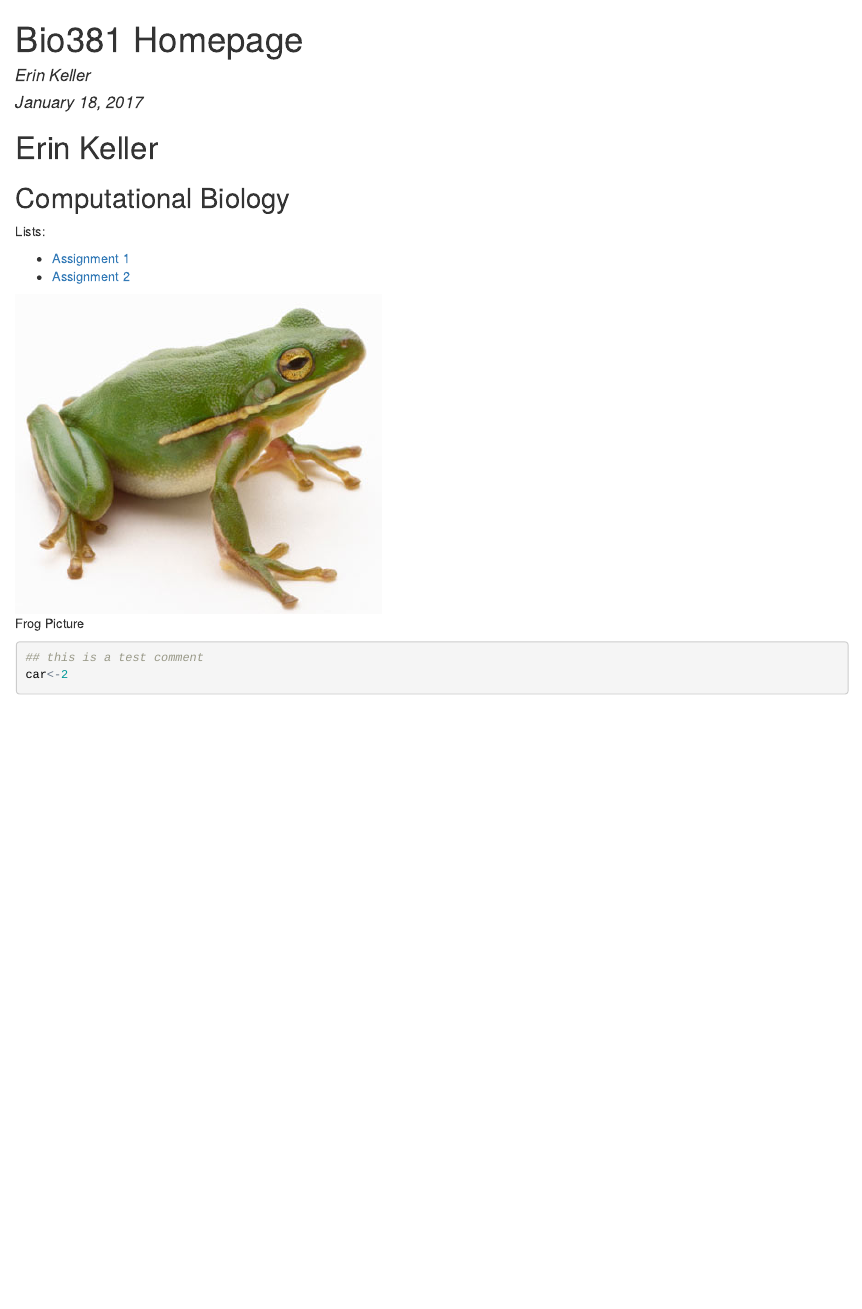
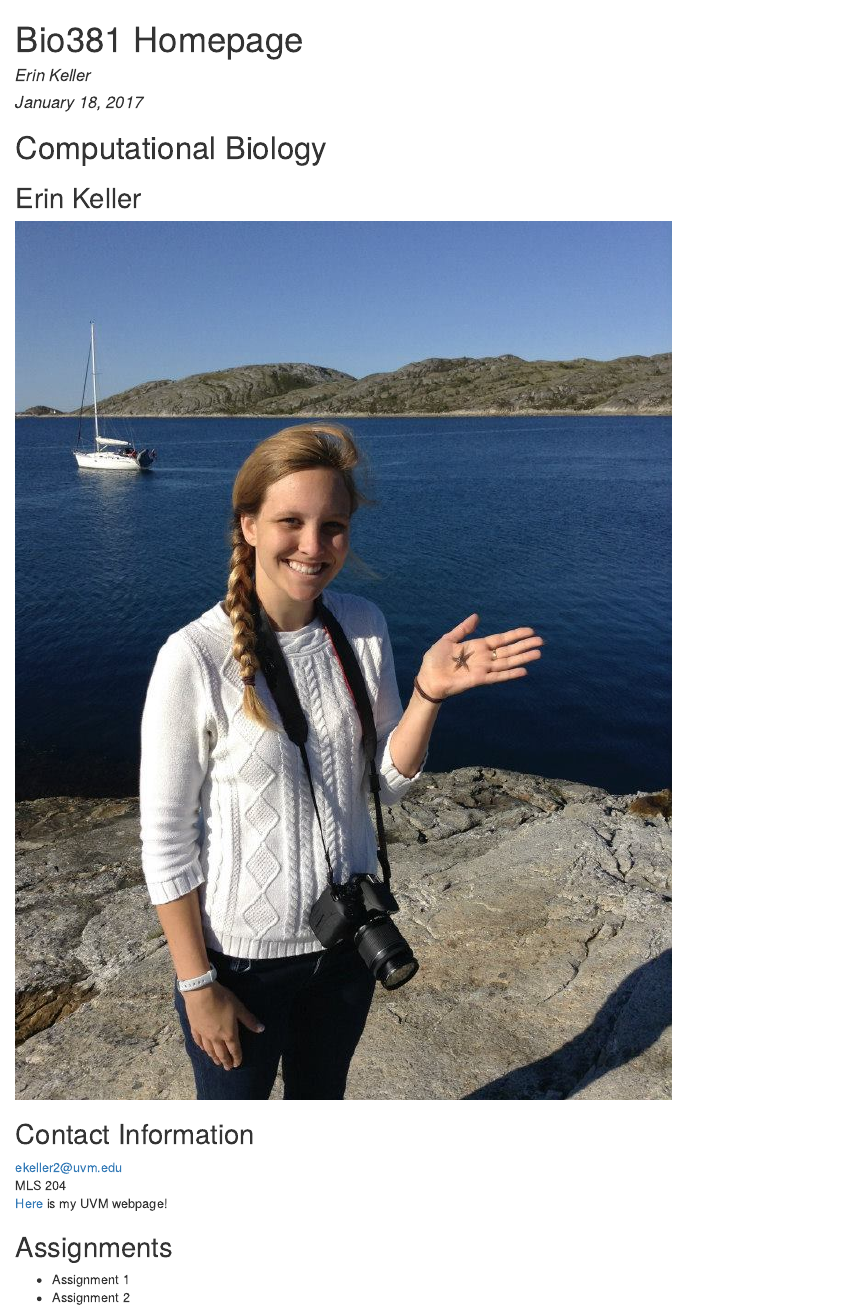
Before and after one commit to ErinKeller/Bio381, an R Markdown document (index.Rmd): the page in a window 1100 px wide, from its top. The pictures show the output file index.html that the author committed with the source, opened offline.

Commit message:
Cleaning up my Bio381 webpage

````diff
--- a/index.Rmd
+++ b/index.Rmd
@@ -5,19 +5,17 @@ date: "January 18, 2017"
 output: html_document
 ---
 
-# Erin Keller
+# Computational Biology
+## Erin Keller
+![](erinkeller.jpg)
 
-## Computational Biology
+## Contact Information
 
-Lists:
+ekeller2@uvm.edu
+MLS 204
+[Here](https://www.uvm.edu/~biology/?Page=students/kellererin.php&SM=facultysubmenu.html) is my UVM webpage!
 
-* [Assignment 1](test.html)
-* [Assignment 2](https://www.rstudio.com/wp-content/uploads/2015/02/rmarkdown-cheatsheet.pdf)
+## Assignments
 
-
-![Frog Picture](frog-1.jpg)
-
-```{r}
-## this is a test comment
-car<-2
-```
+* Assignment 1
+* Assignment 2
````
Also changed, not shown: erinkeller.jpg (added), index.html.
